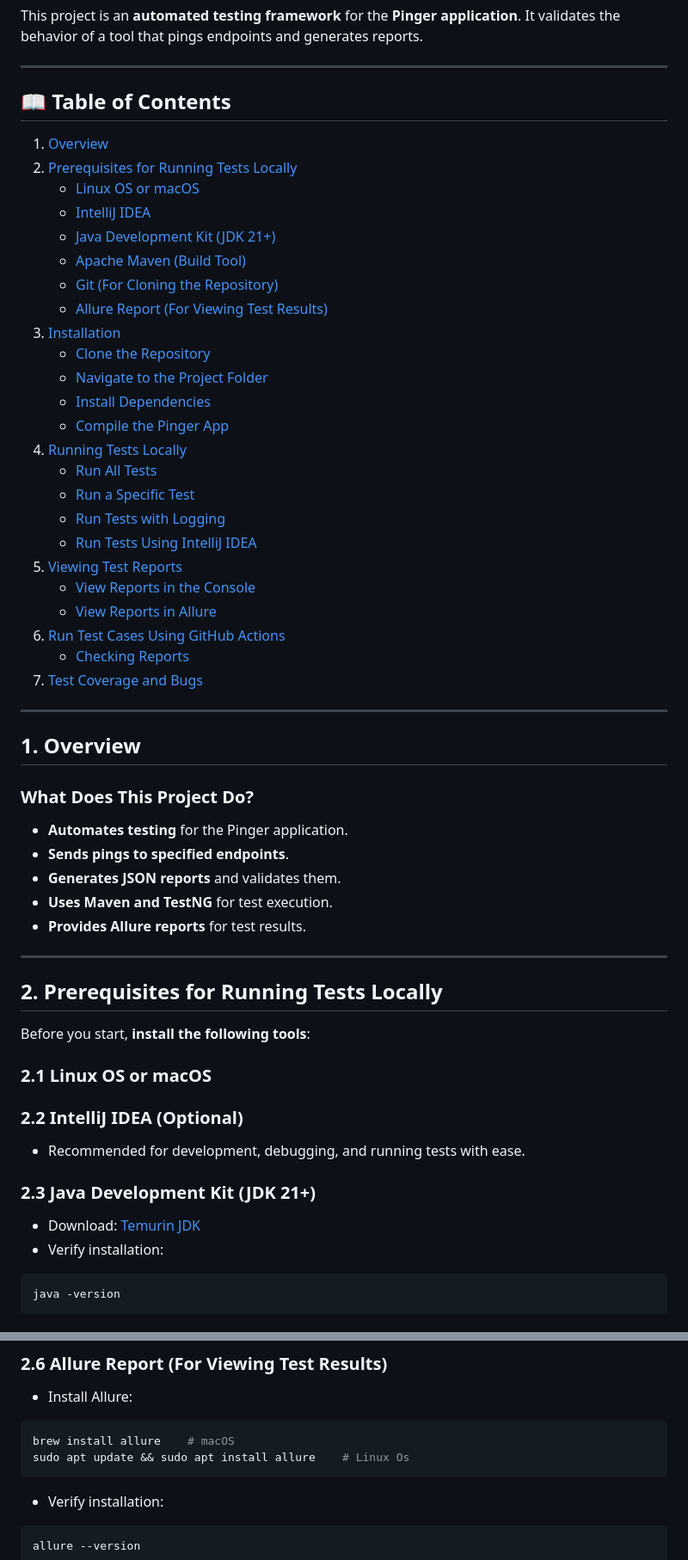
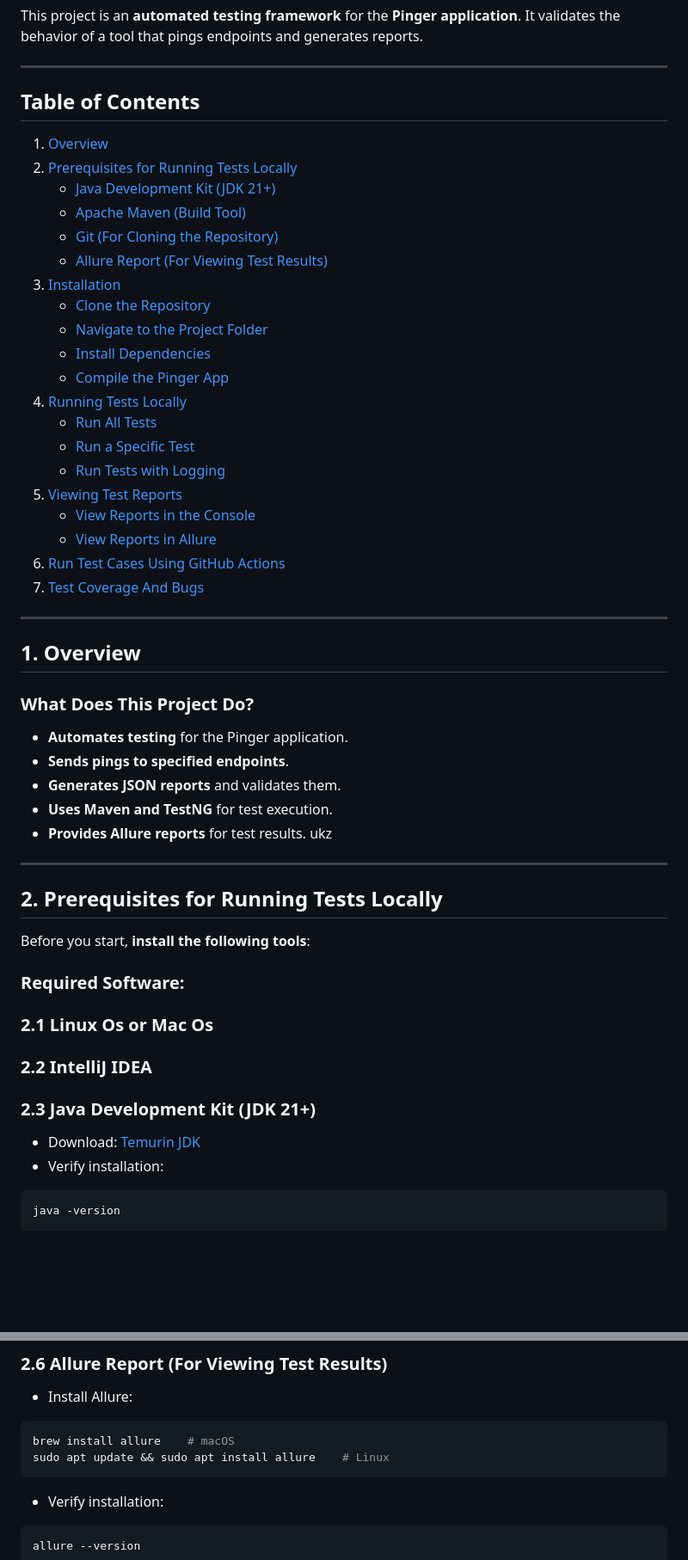
Before and after one commit to ZeroTull/ns_sqa2, a Markdown page: README.md, 2 parts joined by grey strips. Shown at 86% size. Rendered like a GitHub page; blank space fills up the shorter version.

````diff
--- a/README.md
+++ b/README.md
@@ -5,16 +5,14 @@ that pings endpoints and generates reports.
 
 ---
 
-## 📖 Table of Contents
+## Table of Contents
 
 1. [Overview](#1-overview)
 2. [Prerequisites for Running Tests Locally](#2-prerequisites-for-running-tests-locally)
-   - [Linux OS or macOS](#21-linux-os-or-macos)
-   - [IntelliJ IDEA](#22-intellij-idea-optional)
-   - [Java Development Kit (JDK 21+)](#23-java-development-kit-jdk-21)
-   - [Apache Maven (Build Tool)](#24-apache-maven-build-tool)
-   - [Git (For Cloning the Repository)](#25-git-for-cloning-the-repository)
-   - [Allure Report (For Viewing Test Results)](#26-allure-report-for-viewing-test-results)
+   - [Java Development Kit (JDK 21+)](#21-java-development-kit-jdk-21)
+   - [Apache Maven (Build Tool)](#22-apache-maven-build-tool)
+   - [Git (For Cloning the Repository)](#23-git-for-cloning-the-repository)
+   - [Allure Report (For Viewing Test Results)](#24-allure-report-for-viewing-test-results)
 3. [Installation](#3-installation)
    - [Clone the Repository](#31-clone-the-repository)
    - [Navigate to the Project Folder](#32-navigate-to-the-project-folder)
@@ -24,17 +22,15 @@ that pings endpoints and generates reports.
    - [Run All Tests](#41-run-all-tests)
    - [Run a Specific Test](#42-run-a-specific-test)
    - [Run Tests with Logging](#43-run-tests-with-logging)
-   - [Run Tests Using IntelliJ IDEA](#44-run-tests-using-intellij-idea)
 5. [Viewing Test Reports](#5-viewing-test-reports)
    - [View Reports in the Console](#51-view-reports-in-the-console)
    - [View Reports in Allure](#52-view-reports-in-allure)
 6. [Run Test Cases Using GitHub Actions](#6-run-test-cases-using-github-actions)
-   - [Checking Reports](#65-checking-reports)
-7. [Test Coverage and Bugs](#7-test-coverage-and-bugs)
+7. [Test Coverage And Bugs](#7-test-coverage-and-bugs)
 
 ---
 
-## **1. Overview**
+## 1. Overview
 
 ### **What Does This Project Do?**
 
@@ -43,21 +39,24 @@ that pings endpoints and generates reports.
 - **Generates JSON reports** and validates them.
 - **Uses Maven and TestNG** for test execution.
 - **Provides Allure reports** for test results.
-
+  ukz
 ---
 
-## **2. Prerequisites for Running Tests Locally**
+## 2. Prerequisites for Running Tests Locally
 
 Before you start, **install the following tools**:
 
-### **2.1 Linux OS or macOS**
+### Required Software:
 
-### **2.2 IntelliJ IDEA (Optional)**
-- Recommended for development, debugging, and running tests with ease.
+### 2.1 Linux Os or Mac Os
 
-### **2.3 Java Development Kit (JDK 21+)**
+### 2.2 IntelliJ IDEA
+
+### 2.3 Java Development Kit (JDK 21+)
+
 - Download: [Temurin JDK](https://adoptium.net/en-GB/temurin/releases/?version=21&package=jdk&os=linux)
 - Verify installation:
+
 ```sh
 java -version
 ```
@@ -86,7 +85,7 @@ git --version
 
 ```sh
 brew install allure    # macOS
-sudo apt update && sudo apt install allure    # Linux Os
+sudo apt update && sudo apt install allure    # Linux
 ```
 
 - Verify installation:
````
Also changed, not shown: other parts of README.md (+11 -11 lines).
